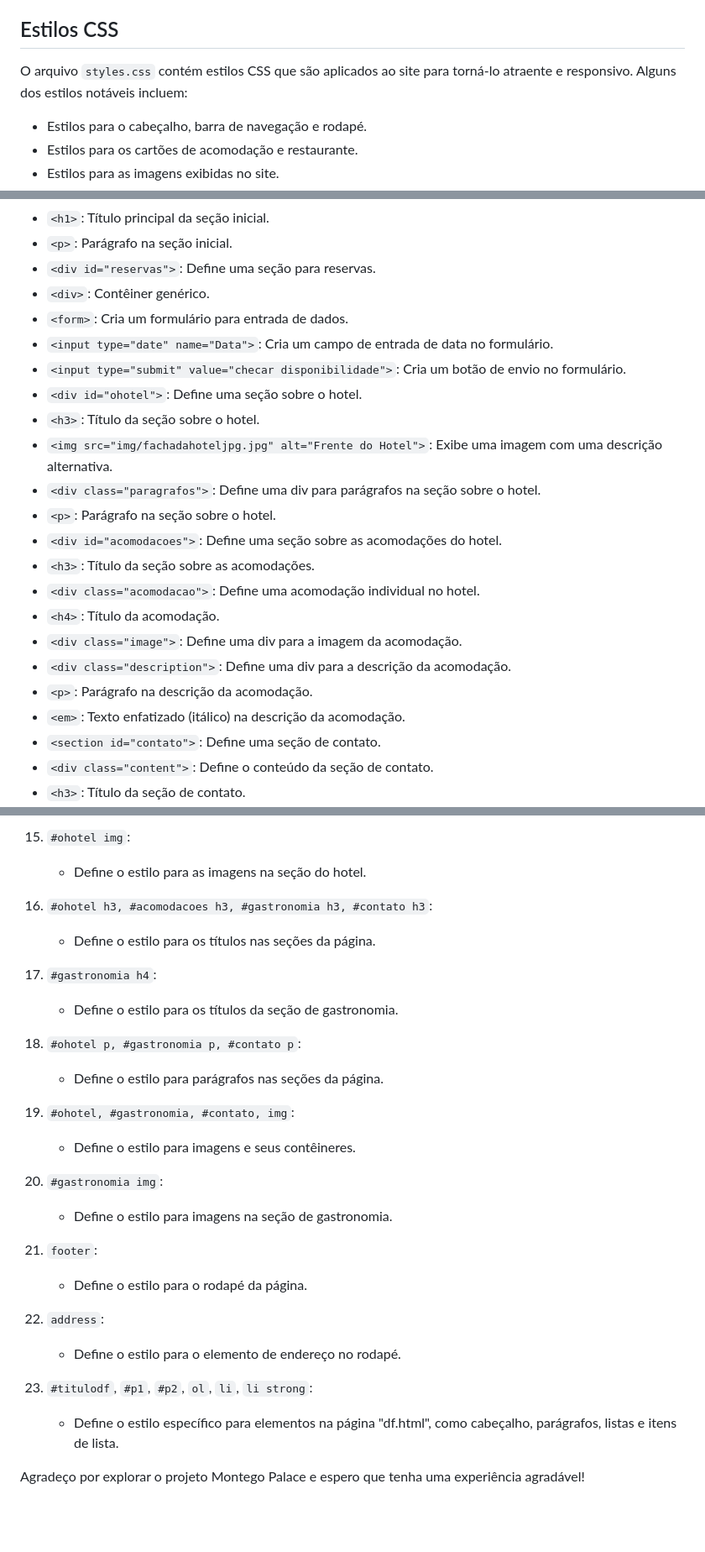
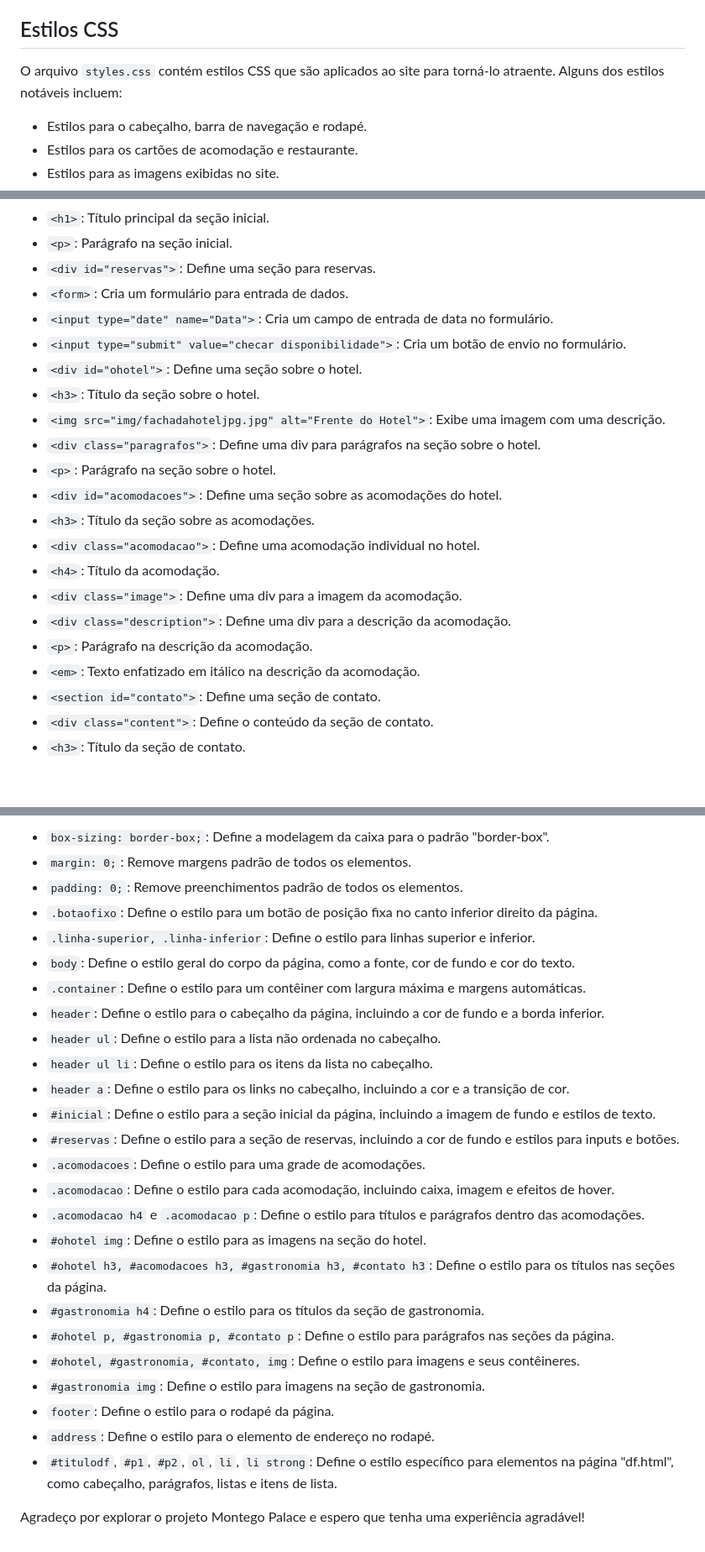
Before and after one commit to laricoutinho/montegopalace, a Markdown page: README.md, 3 parts joined by grey strips. Shown: that part at 84% size. Drawn GitHub-style; blank space fills up the shorter version.

```diff
--- a/README.md
+++ b/README.md
@@ -40,7 +40,7 @@ Nesta seção, os visitantes podem encontrar informações de contato do hotel,
 
 ## Estilos CSS
 
-O arquivo `styles.css` contém estilos CSS que são aplicados ao site para torná-lo atraente e responsivo. Alguns dos estilos notáveis incluem:
+O arquivo `styles.css` contém estilos CSS que são aplicados ao site para torná-lo atraente. Alguns dos estilos notáveis incluem:
 
 - Estilos para o cabeçalho, barra de navegação e rodapé.
 - Estilos para os cartões de acomodação e restaurante.
@@ -90,13 +90,12 @@ Não é necessário instalar nada para executar o projeto. Basta abrir o arquivo
 - `<h1>`: Título principal da seção inicial.
 - `<p>`: Parágrafo na seção inicial.
 - `<div id="reservas">`: Define uma seção para reservas.
-- `<div>`: Contêiner genérico.
 - `<form>`: Cria um formulário para entrada de dados.
 - `<input type="date" name="Data">`: Cria um campo de entrada de data no formulário.
 - `<input type="submit" value="checar disponibilidade">`: Cria um botão de envio no formulário.
 - `<div id="ohotel">`: Define uma seção sobre o hotel.
 - `<h3>`: Título da seção sobre o hotel.
-- `<img src="img/fachadahoteljpg.jpg" alt="Frente do Hotel">`: Exibe uma imagem com uma descrição alternativa.
+- `<img src="img/fachadahoteljpg.jpg" alt="Frente do Hotel">`: Exibe uma imagem com uma descrição.
 - `<div class="paragrafos">`: Define uma div para parágrafos na seção sobre o hotel.
 - `<p>`: Parágrafo na seção sobre o hotel.
 - `<div id="acomodacoes">`: Define uma seção sobre as acomodações do hotel.
@@ -106,7 +105,7 @@ Não é necessário instalar nada para executar o projeto. Basta abrir o arquivo
 - `<div class="image">`: Define uma div para a imagem da acomodação.
 - `<div class="description">`: Define uma div para a descrição da acomodação.
 - `<p>`: Parágrafo na descrição da acomodação.
-- `<em>`: Texto enfatizado (itálico) na descrição da acomodação.
+- `<em>`: Texto enfatizado em itálico na descrição da acomodação.
 - `<section id="contato">`: Define uma seção de contato.
 - `<div class="content">`: Define o conteúdo da seção de contato.
 - `<h3>`: Título da seção de contato.
@@ -175,29 +129,28 @@ Não é necessário instalar nada para executar o projeto. Basta abrir o arquivo
-15. `#ohotel img`:
-    - Define o estilo para as imagens na seção do hotel.
-
-16. `#ohotel h3, #acomodacoes h3, #gastronomia h3, #contato h3`:
-    - Define o estilo para os títulos nas seções da página.
-
-17. `#gastronomia h4`:
-    - Define o estilo para os títulos da seção de gastronomia.
-
-18. `#ohotel p, #gastronomia p, #contato p`:
-    - Define o estilo para parágrafos nas seções da página.
-
-19. `#ohotel, #gastronomia, #contato, img`:
-    - Define o estilo para imagens e seus contêineres.
-
-20. `#gastronomia img`:
-    - Define o estilo para imagens na seção de gastronomia.
-
-21. `footer`:
-    - Define o estilo para o rodapé da página.
-
-22. `address`:
-    - Define o estilo para o elemento de endereço no rodapé.
-
-23. `#titulodf`, `#p1`, `#p2`, `ol`, `li`, `li strong`:
-    - Define o estilo específico para elementos na página "df.html", como cabeçalho, parágrafos, listas e itens de lista.
+- `box-sizing: border-box;`: Define a modelagem da caixa para o padrão "border-box".
+- `margin: 0;`: Remove margens padrão de todos os elementos.
+- `padding: 0;`: Remove preenchimentos padrão de todos os elementos.
+- `.botaofixo`: Define o estilo para um botão de posição fixa no canto inferior direito da página.
+- `.linha-superior, .linha-inferior`: Define o estilo para linhas superior e inferior.
+- `body`: Define o estilo geral do corpo da página, como a fonte, cor de fundo e cor do texto.
+- `.container`: Define o estilo para um contêiner com largura máxima e margens automáticas.
+- `header`: Define o estilo para o cabeçalho da página, incluindo a cor de fundo e a borda inferior.
+- `header ul`: Define o estilo para a lista não ordenada no cabeçalho.
+- `header ul li`: Define o estilo para os itens da lista no cabeçalho.
+- `header a`: Define o estilo para os links no cabeçalho, incluindo a cor e a transição de cor.
+- `#inicial`: Define o estilo para a seção inicial da página, incluindo a imagem de fundo e estilos de texto.
+- `#reservas`: Define o estilo para a seção de reservas, incluindo a cor de fundo e estilos para inputs e botões.
+- `.acomodacoes`: Define o estilo para uma grade de acomodações.
+- `.acomodacao`: Define o estilo para cada acomodação, incluindo caixa, imagem e efeitos de hover.
+- `.acomodacao h4` e `.acomodacao p`: Define o estilo para títulos e parágrafos dentro das acomodações.
+- `#ohotel img`: Define o estilo para as imagens na seção do hotel.
+- `#ohotel h3, #acomodacoes h3, #gastronomia h3, #contato h3`: Define o estilo para os títulos nas seções da página.
+- `#gastronomia h4`: Define o estilo para os títulos da seção de gastronomia.
+- `#ohotel p, #gastronomia p, #contato p`: Define o estilo para parágrafos nas seções da página.
+- `#ohotel, #gastronomia, #contato, img`: Define o estilo para imagens e seus contêineres.
+- `#gastronomia img`: Define o estilo para imagens na seção de gastronomia.
+- `footer`: Define o estilo para o rodapé da página.
+- `address`:  Define o estilo para o elemento de endereço no rodapé.
+- `#titulodf`, `#p1`, `#p2`, `ol`, `li`, `li strong`: Define o estilo específico para elementos na página "df.html", como cabeçalho, parágrafos, listas e itens de lista.
 
 
 
```
Also changed, not shown: other parts of README.md (+6 -51 lines).
